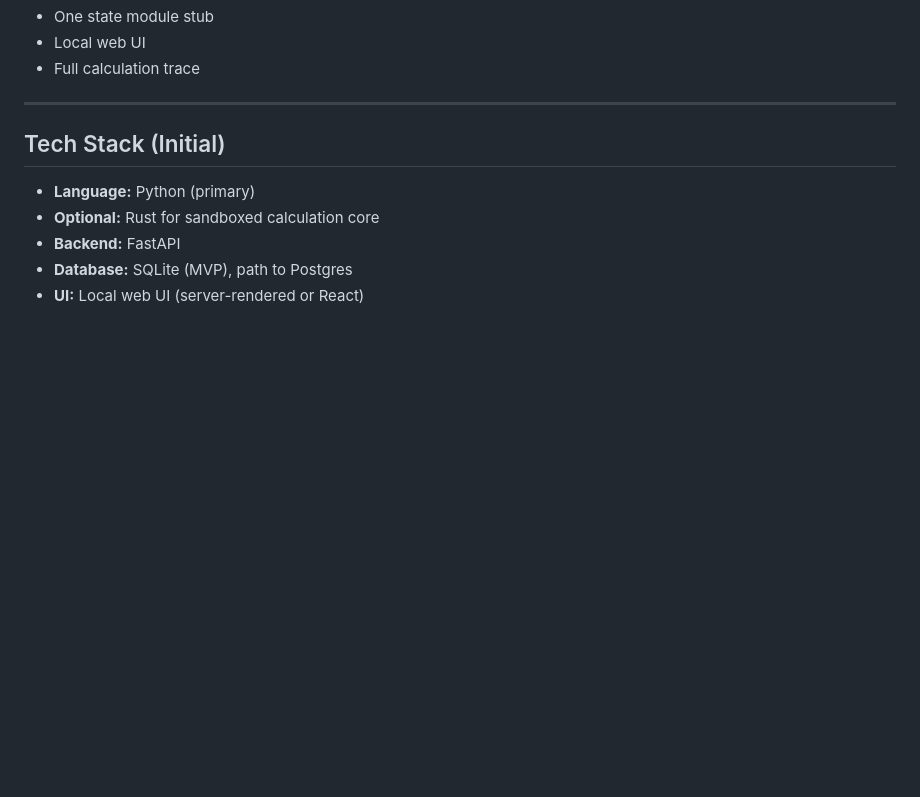
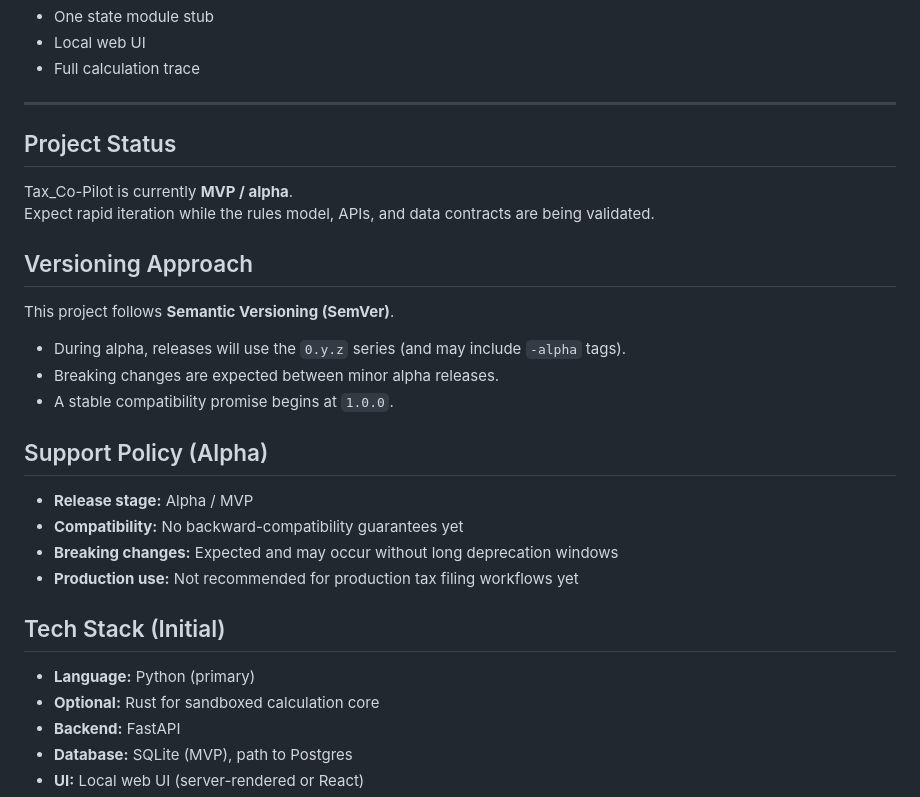
Before and after one commit to DesignForFailure/Tax_Co-Pilot, a Markdown page: README.md, the part around the change. Drawn GitHub-style; blank space fills up the shorter version.

Commit message:
Add alpha release docs, roadmap, and support policy

```diff
--- a/README.md
+++ b/README.md
@@ -89,6 +89,27 @@ The initial MVP focuses on proving the architecture:
 
 ---
 
+
+## Project Status
+
+Tax_Co-Pilot is currently **MVP / alpha**.
+Expect rapid iteration while the rules model, APIs, and data contracts are being validated.
+
+## Versioning Approach
+
+This project follows **Semantic Versioning (SemVer)**.
+
+- During alpha, releases will use the `0.y.z` series (and may include `-alpha` tags).
+- Breaking changes are expected between minor alpha releases.
+- A stable compatibility promise begins at `1.0.0`.
+
+## Support Policy (Alpha)
+
+- **Release stage:** Alpha / MVP
+- **Compatibility:** No backward-compatibility guarantees yet
+- **Breaking changes:** Expected and may occur without long deprecation windows
+- **Production use:** Not recommended for production tax filing workflows yet
+
 ## Tech Stack (Initial)
 
 - **Language:** Python (primary)
```
Also changed, not shown: CHANGELOG.md (added, +24 -0 lines), ROADMAP.md (added, +56 -0 lines).
